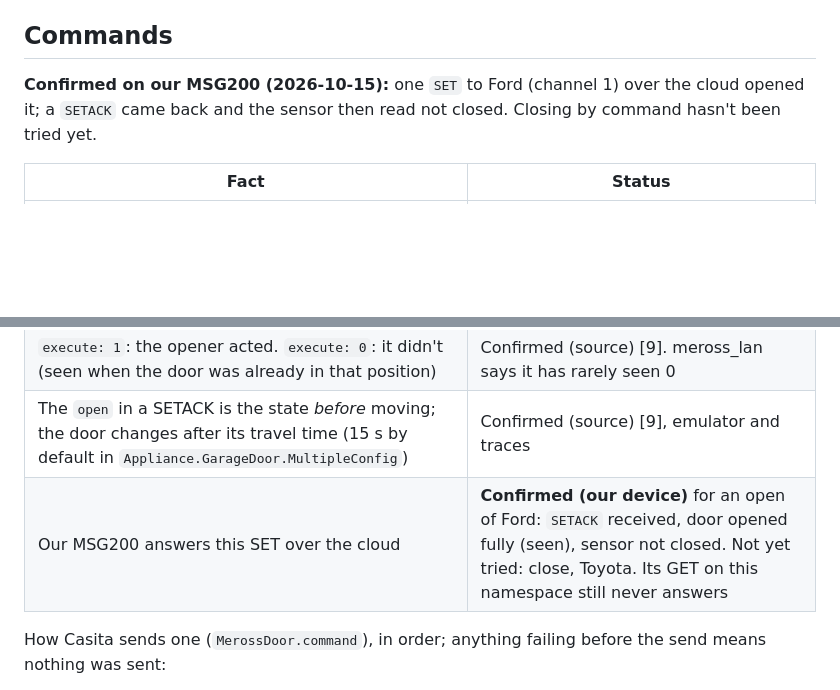
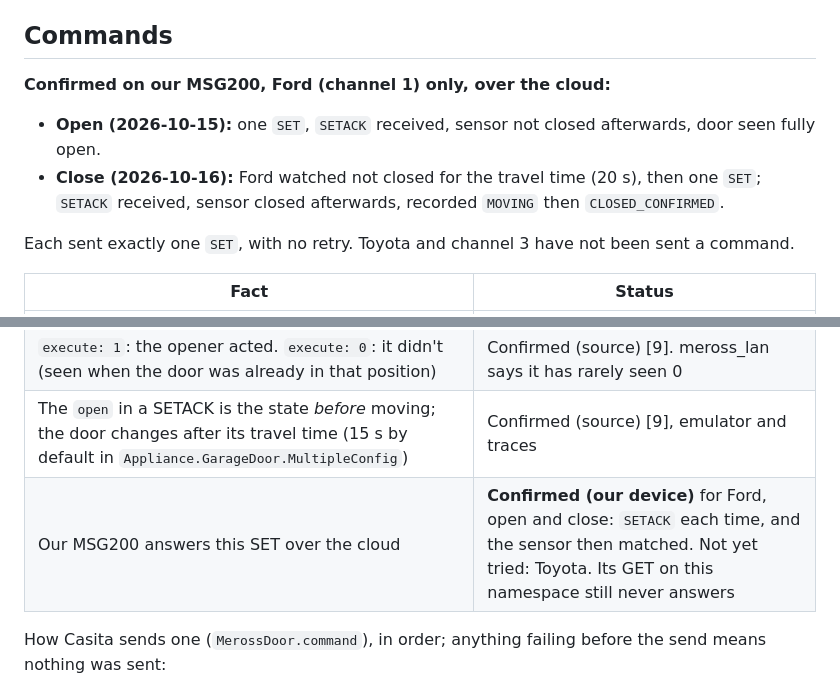
Before and after one commit to ShirBental/CasitasGarage, a Markdown page: docs/MEROSS.md, 2 parts joined by grey strips. Rendered like a GitHub page; blank space fills up the shorter version.

Commit message:
docs: record the first confirmed close of Ford by command
One SET closed Ford (channel 1) after it was watched not closed for the
travel time; SETACK received, the sensor then read closed, and the history
ended MOVING, CLOSED_CONFIRMED. Open and close are now both confirmed for
Ford over the cloud; Toyota and channel 3 are still untouched.

Co-Authored-By: Claude Opus 5.5 <noreply@anthropic.com>

```diff
--- a/docs/MEROSS.md
+++ b/docs/MEROSS.md
@@ -114,7 +114,12 @@ so one instance reads one of these; driving both from one instance is a separate
 
 ## Commands
 
-**Confirmed on our MSG200 (2026-10-15):** one `SET` to Ford (channel 1) over the cloud opened it; a `SETACK` came back and the sensor then read not closed. Closing by command hasn't been tried yet.
+**Confirmed on our MSG200, Ford (channel 1) only, over the cloud:**
+
+- **Open (2026-10-15):** one `SET`, `SETACK` received, sensor not closed afterwards, door seen fully open.
+- **Close (2026-10-16):** Ford watched not closed for the travel time (20 s), then one `SET`; `SETACK` received, sensor closed afterwards, recorded `MOVING` then `CLOSED_CONFIRMED`.
+
+Each sent exactly one `SET`, with no retry. Toyota and channel 3 have not been sent a command.
 
 | Fact | Status |
 |---|---|
@@ -123,7 +128,7 @@ so one instance reads one of these; driving both from one instance is a separate
 | The reply is `SETACK` with `state` (an object or a one-item list) carrying `channel`, `open`, `lmTime` and `execute` | Confirmed (source) [9], from real devices' traces in meross_lan |
 | `execute: 1`: the opener acted. `execute: 0`: it didn't (seen when the door was already in that position) | Confirmed (source) [9]. meross_lan says it has rarely seen 0 |
 | The `open` in a SETACK is the state *before* moving; the door changes after its travel time (15 s by default in `Appliance.GarageDoor.MultipleConfig`) | Confirmed (source) [9], emulator and traces |
-| Our MSG200 answers this SET over the cloud | **Confirmed (our device)** for an open of Ford: `SETACK` received, door opened fully (seen), sensor not closed. Not yet tried: close, Toyota. Its GET on this namespace still never answers |
+| Our MSG200 answers this SET over the cloud | **Confirmed (our device)** for Ford, open and close: `SETACK` each time, and the sensor then matched. Not yet tried: Toyota. Its GET on this namespace still never answers |
 
 How Casita sends one (`MerossDoor.command`), in order; anything failing before the send means
 nothing was sent:
```
